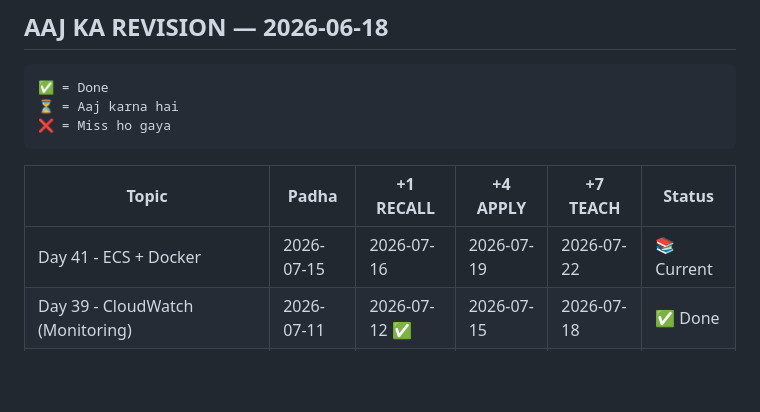
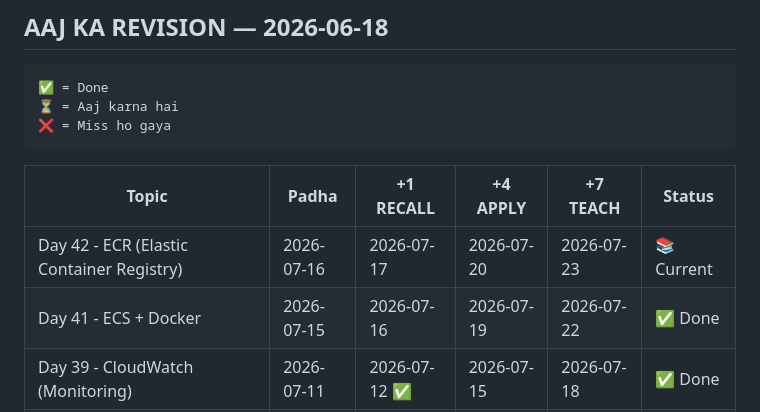
Before and after one commit to Akki-8989/cloud-architect-journey, a Markdown page: REVISION_TRACKER.md, the part around the change. Drawn GitHub-style; blank space fills up the shorter version.

Commit message:
Day 42 - ECR complete + REVISION_TRACKER updated

```diff
--- a/REVISION_TRACKER.md
+++ b/REVISION_TRACKER.md
@@ -66,7 +66,8 @@ Feynman Technique:
 
 | Topic | Padha | +1 RECALL | +4 APPLY | +7 TEACH | Status |
 |-------|-------|-----------|----------|----------|--------|
-| Day 41 - ECS + Docker | 2026-07-15 | 2026-07-16 | 2026-07-19 | 2026-07-22 | 📚 Current |
+| Day 42 - ECR (Elastic Container Registry) | 2026-07-16 | 2026-07-17 | 2026-07-20 | 2026-07-23 | 📚 Current |
+| Day 41 - ECS + Docker | 2026-07-15 | 2026-07-16 | 2026-07-19 | 2026-07-22 | ✅ Done |
 | Day 39 - CloudWatch (Monitoring) | 2026-07-11 | 2026-07-12 ✅ | 2026-07-15 | 2026-07-18 | ✅ Done |
 | Day 38 - DynamoDB (NoSQL) | 2026-07-10 | 2026-07-11 ✅ | 2026-07-14 | 2026-07-17 | ✅ Done |
 | Day 37 - API Gateway | 2026-07-09 | 2026-07-10 ✅ | 2026-07-13 ✅ | 2026-07-16 | ✅ Done |
```
